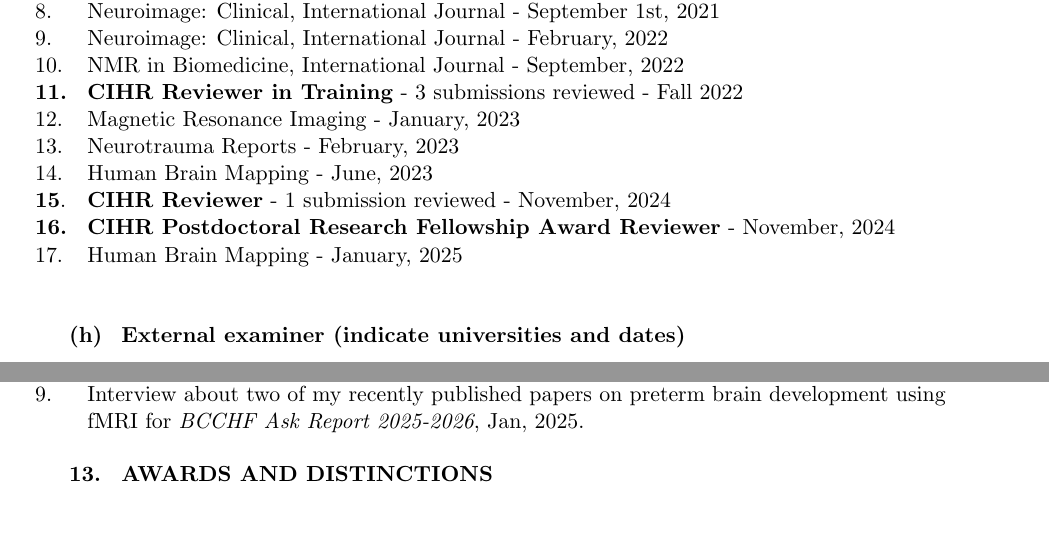
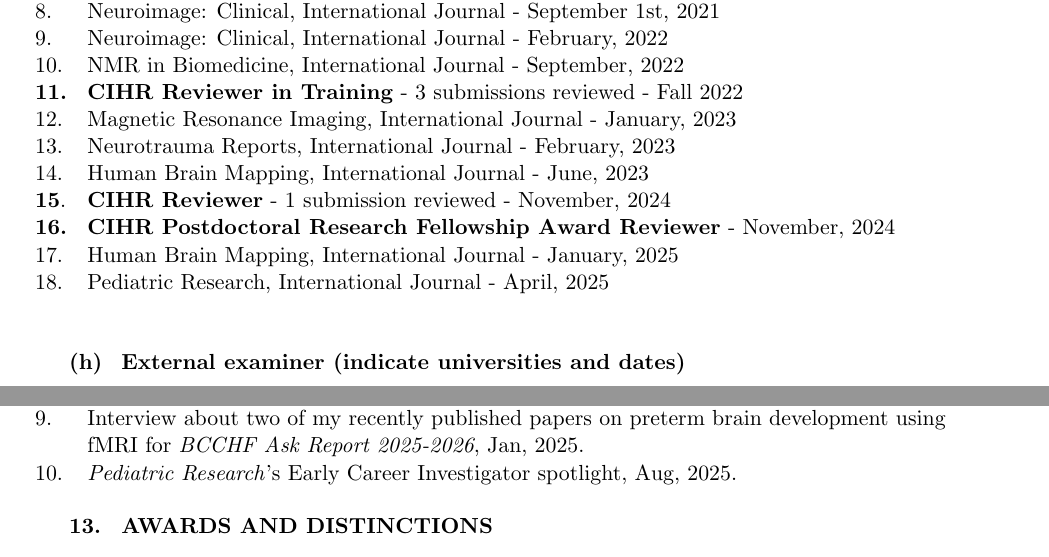
Before and after one commit to weberam2/UBC_Annotated_CV, a LaTeX CV (UBC_CV.tex, which reads citationvalues.tex): two parts of pages 23 and 25 of 38, joined at a grey line, cut so that both start at the same text, the shorter picture padded with empty space. Compiled offline with pdfLaTeX.

Commit message:
small updates

```diff
--- a/UBC_CV.tex
+++ b/UBC_CV.tex
@@ -1098,12 +1098,13 @@
   \rownumber. & Neuroimage: Clinical, International Journal - February, 2022 \\
   \rownumber. & NMR in Biomedicine, International Journal - September, 2022 \\
   \textbf{\rownumber.} & \textbf{CIHR Reviewer in Training} - 3 submissions reviewed - Fall 2022 \\
-  \rownumber. & Magnetic Resonance Imaging - January, 2023 \\
-  \rownumber. & Neurotrauma Reports - February, 2023 \\
-  \rownumber. & Human Brain Mapping - June, 2023 \\
+  \rownumber. & Magnetic Resonance Imaging, International Journal - January, 2023 \\
+  \rownumber. & Neurotrauma Reports, International Journal - February, 2023 \\
+  \rownumber. & Human Brain Mapping, International Journal - June, 2023 \\
   \textbf{\rownumber}. & \textbf{CIHR Reviewer} - 1 submission reviewed - November, 2024 \\
   \textbf{\rownumber.} & \textbf{CIHR Postdoctoral Research Fellowship Award Reviewer} - November, 2024 \\
-  \rownumber. & Human Brain Mapping - January, 2025 \\
+  \rownumber. & Human Brain Mapping, International Journal - January, 2025 \\
+  \rownumber. & Pediatric Research, International Journal - April, 2025 \\
 \end{longtable}
 
 \begin{tabular}{L{.5cm} L{18.9cm} }
@@ -1158,6 +1159,8 @@
   \rownumber. & Interview about an ultramarathon I ran in the North Shore mountains (80 km, 7,300 m elevation, 29 hours) with \textit{North Shore News}, Sept 21st, 2024. \href{https://www.nsnews.com/local-news/ultrarunner-conquers-deep-cove-to-porteau-cove-in-29-hours-9547621}{Link} \\
   \rownumber. & Interview about two of my recently published papers on preterm brain development using fMRI for \textit{BCCHR News, Research Highlight}, Jan 24, 2025. \href{https://bcchr.ca/news/advancing-understanding-developing-brain-preterm-babies-help-inform-therapies}{Link}. Featured on \textit{Research Canada}'s Top Stories of the Week Feb 7 2025 \href{https://us17.campaign-archive.com/?u=8d51ba2a5812292577cf3561c&id=682ecf60aa}{Link}. \\
   \rownumber. & Interview about two of my recently published papers on preterm brain development using fMRI for \textit{BCCHF Ask Report 2025-2026}, Jan, 2025. \\
+  \rownumber. & \textit{Pediatric Research}'s Early Career Investigator spotlight, Aug, 2025. \\
+  % TODO: get link for above in August issue
 \end{longtable}
 
 \begin{tabular}{L{.5cm} L{15.2cm} }
--- a/citationvalues.tex
+++ b/citationvalues.tex
@@ -5,6 +5,7 @@
 \newcommand{\psychotropic}{31}
 \newcommand{\rtwostar}{29}
 \newcommand{\campbellreview}{28}
+\newcommand{\campbellfractal}{9}
 \newcommand{\pathological}{26}
 \newcommand{\pdlim}{15}
 \newcommand{\bartel}{14}
```
Also changed, not shown: UBC_CV.pdf, UBC_CV.tex (2 more changed lines), 3 other files.
